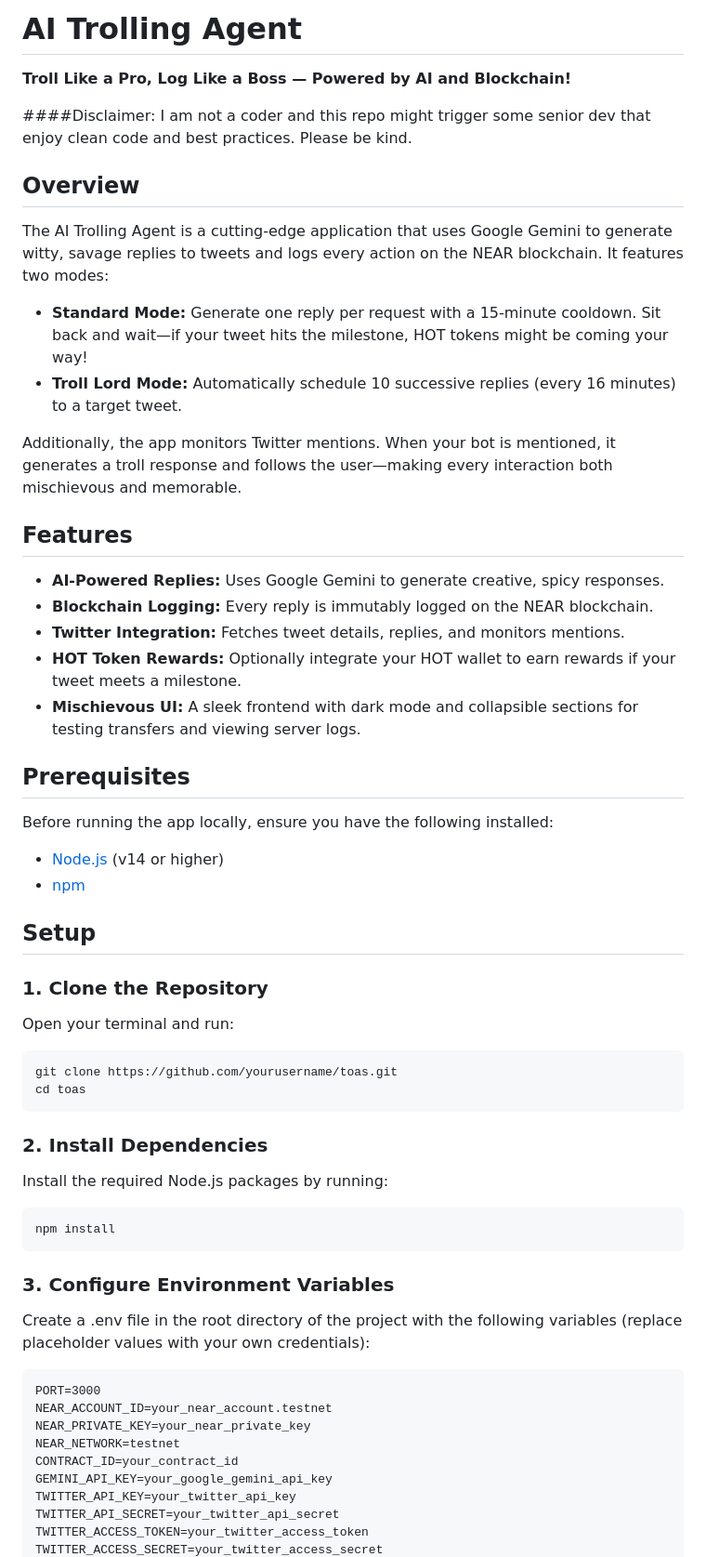
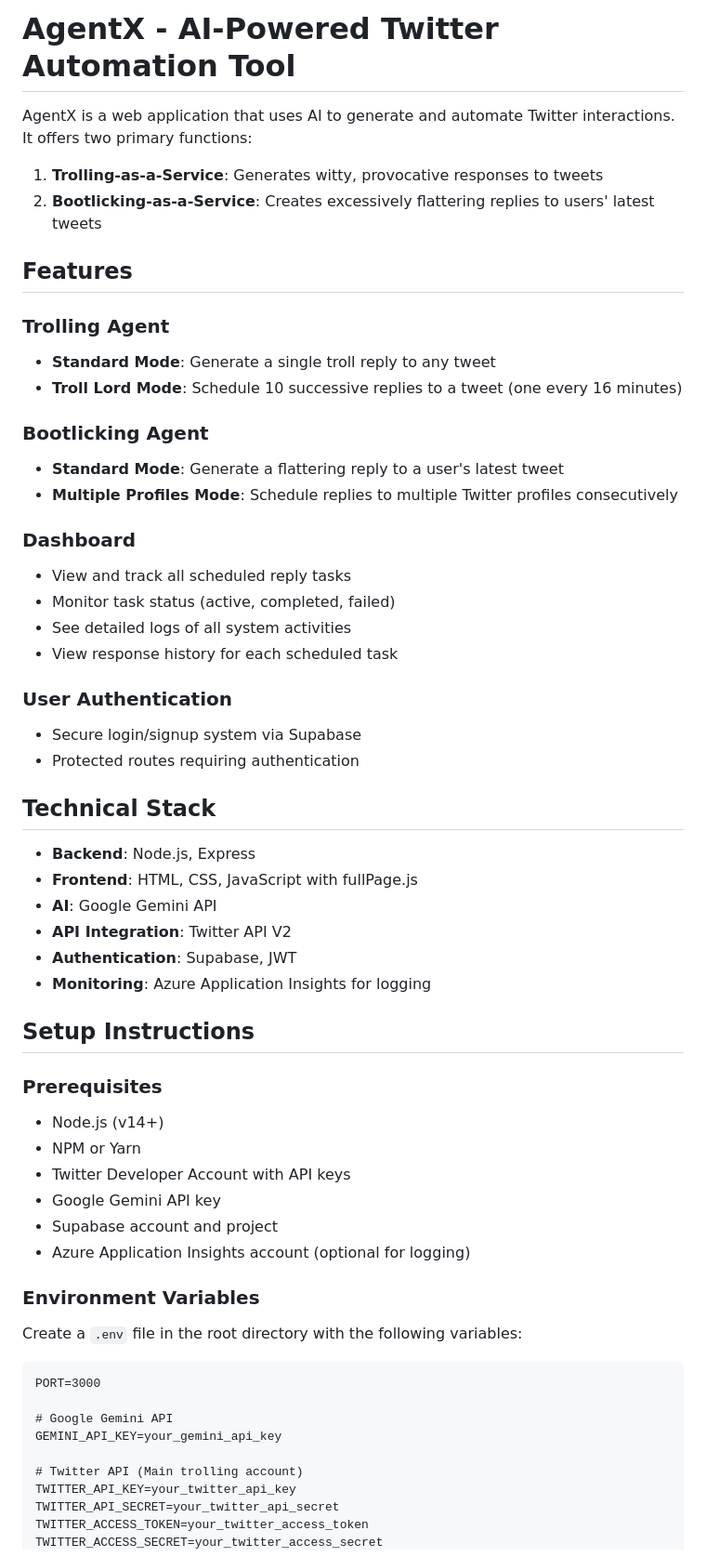
Before and after one commit to whyteaz/AgentX, a Markdown page: README.md, the part around one of its changes. Shown at 93% size. Rendered like a GitHub page.

````diff
--- a/README.md
+++ b/README.md
@@ -1,58 +1,60 @@
-# AI Trolling Agent
+# AgentX - AI-Powered Twitter Automation Tool
 
-**Troll Like a Pro, Log Like a Boss — Powered by AI and Blockchain!**
+AgentX is a web application that uses AI to generate and automate Twitter interactions. It offers two primary functions:
 
-####Disclaimer: I am not a coder and this repo might trigger some senior dev that enjoy clean code and best practices. Please be kind.
-
-## Overview
-
-The AI Trolling Agent is a cutting-edge application that uses Google Gemini to generate witty, savage replies to tweets and logs every action on the NEAR blockchain. It features two modes:
-
-- **Standard Mode:** Generate one reply per request with a 15-minute cooldown. Sit back and wait—if your tweet hits the milestone, HOT tokens might be coming your way!
-- **Troll Lord Mode:** Automatically schedule 10 successive replies (every 16 minutes) to a target tweet.
-
-Additionally, the app monitors Twitter mentions. When your bot is mentioned, it generates a troll response and follows the user—making every interaction both mischievous and memorable.
+1. **Trolling-as-a-Service**: Generates witty, provocative responses to tweets
+2. **Bootlicking-as-a-Service**: Creates excessively flattering replies to users' latest tweets
 
 ## Features
 
-- **AI-Powered Replies:** Uses Google Gemini to generate creative, spicy responses.
-- **Blockchain Logging:** Every reply is immutably logged on the NEAR blockchain.
-- **Twitter Integration:** Fetches tweet details, replies, and monitors mentions.
-- **HOT Token Rewards:** Optionally integrate your HOT wallet to earn rewards if your tweet meets a milestone.
-- **Mischievous UI:** A sleek frontend with dark mode and collapsible sections for testing transfers and viewing server logs.
+### Trolling Agent
+- **Standard Mode**: Generate a single troll reply to any tweet
+- **Troll Lord Mode**: Schedule 10 successive replies to a tweet (one every 16 minutes)
 
-## Prerequisites
+### Bootlicking Agent
+- **Standard Mode**: Generate a flattering reply to a user's latest tweet
+- **Multiple Profiles Mode**: Schedule replies to multiple Twitter profiles consecutively
 
-Before running the app locally, ensure you have the following installed:
+### Dashboard
+- View and track all scheduled reply tasks
+- Monitor task status (active, completed, failed)
+- See detailed logs of all system activities
+- View response history for each scheduled task
 
-- [Node.js](https://nodejs.org/en/) (v14 or higher)
-- [npm](https://www.npmjs.com/)
+### User Authentication
+- Secure login/signup system via Supabase
+- Protected routes requiring authentication
 
-## Setup
+## Technical Stack
 
-### 1. Clone the Repository
+- **Backend**: Node.js, Express
+- **Frontend**: HTML, CSS, JavaScript with fullPage.js
+- **AI**: Google Gemini API
+- **API Integration**: Twitter API V2
+- **Authentication**: Supabase, JWT
+- **Monitoring**: Azure Application Insights for logging
 
-Open your terminal and run:
-```
-git clone https://github.com/yourusername/toas.git
-cd toas
-```
-### 2. Install Dependencies
+## Setup Instructions
 
-Install the required Node.js packages by running:
-```
-npm install
-```
-### 3. Configure Environment Variables
+### Prerequisites
+- Node.js (v14+)
+- NPM or Yarn
+- Twitter Developer Account with API keys
+- Google Gemini API key
+- Supabase account and project
+- Azure Application Insights account (optional for logging)
 
-Create a .env file in the root directory of the project with the following variables (replace placeholder values with your own credentials):
+### Environment Variables
+
+Create a `.env` file in the root directory with the following variables:
+
 ```
 PORT=3000
-NEAR_ACCOUNT_ID=your_near_account.testnet
-NEAR_PRIVATE_KEY=your_near_private_key
-NEAR_NETWORK=testnet
-CONTRACT_ID=your_contract_id
-GEMINI_API_KEY=your_google_gemini_api_key
+
+# Google Gemini API
+GEMINI_API_KEY=your_gemini_api_key
+
+# Twitter API (Main trolling account)
 TWITTER_API_KEY=your_twitter_api_key
 TWITTER_API_SECRET=your_twitter_api_secret
 TWITTER_ACCESS_TOKEN=your_twitter_access_token
````
Also changed, not shown: other parts of README.md (+61 -46 lines).
